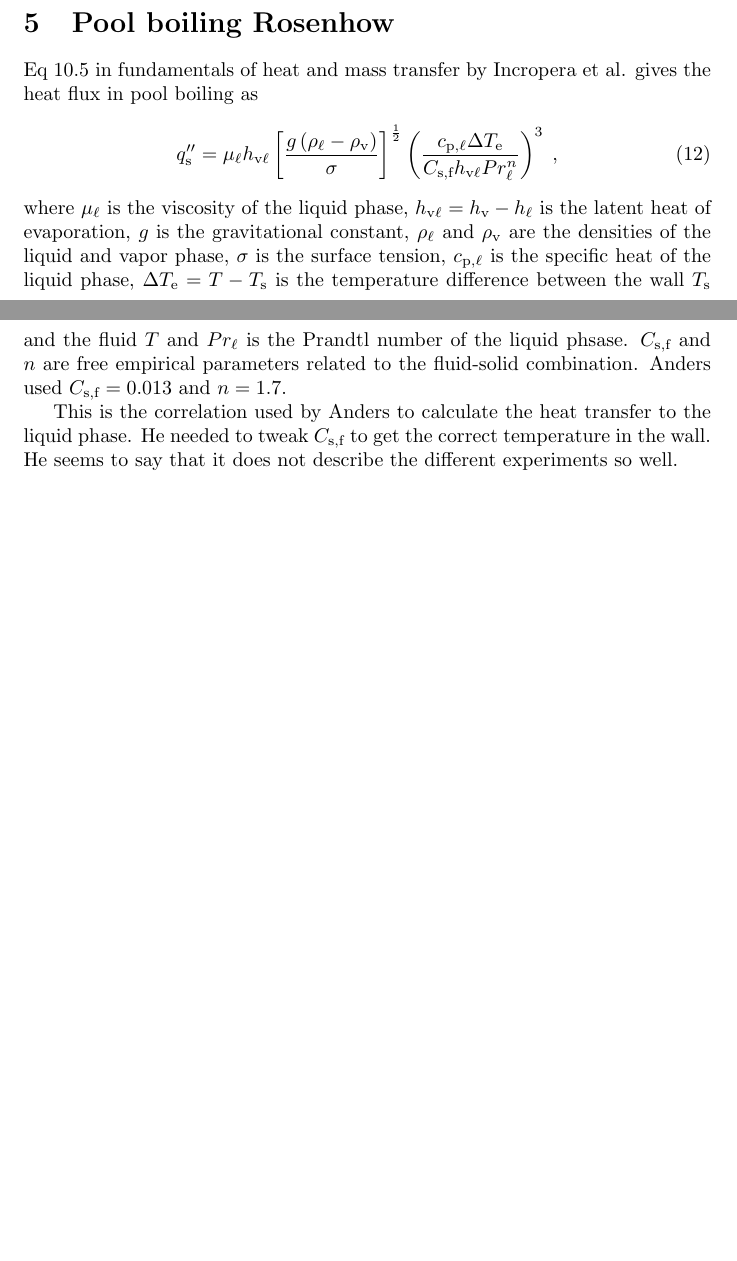
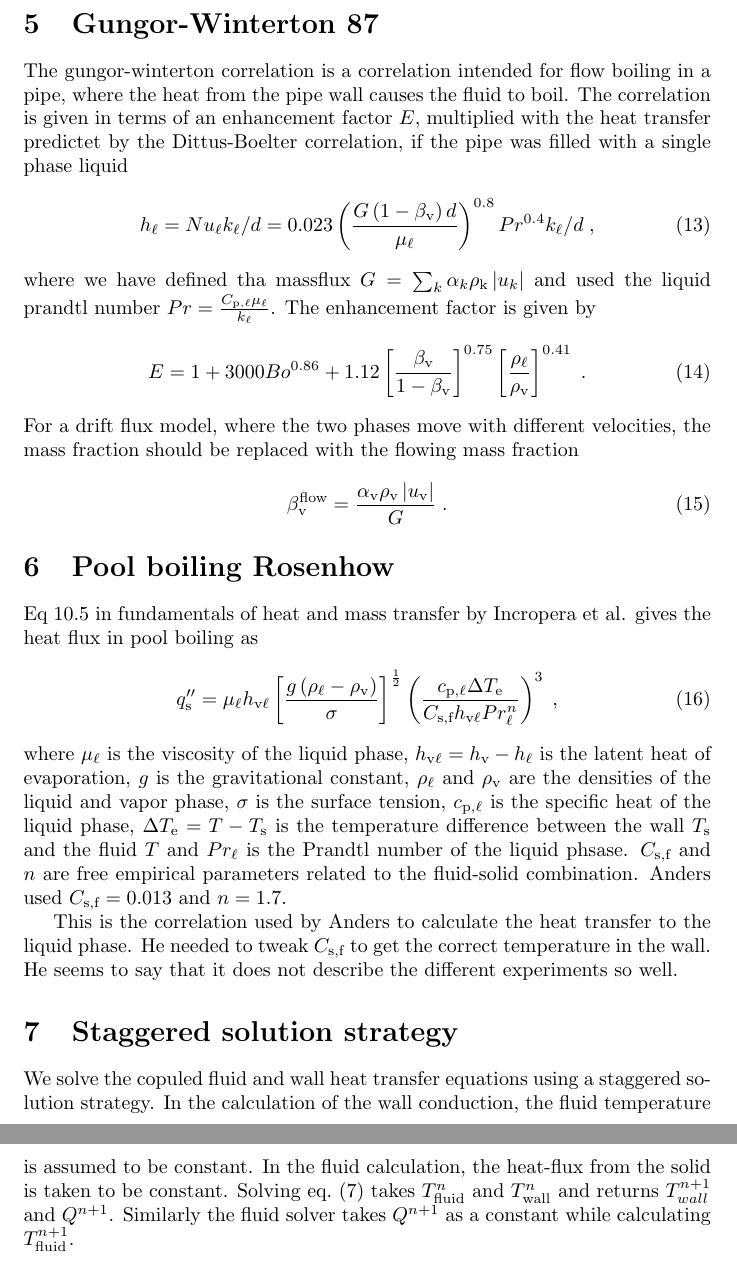
Before and after one commit to EirikJaccheri/2025-note-heat-transfer, a LaTeX document (heat-transfer.tex): two parts of pages 2 and 4 of 4 before the commit and two parts of pages 4 and 5 of 5 after it, joined at a grey line, cut at the place of the change, the shorter picture padded with empty space. Compiled offline with pdfLaTeX.

Commit message:
added Dittus-boelter and GW87 correlation

```diff
--- a/heat-transfer.tex
+++ b/heat-transfer.tex
@@ -100,3 +105,16 @@ The simulation is run for \SI{1000}{\second} with a time step of \SI{1}{\second}
+\section{Gungor-Winterton 87}
+The gungor-winterton correlation is a correlation intended for flow boiling in a pipe, where the heat from the pipe wall causes the fluid to boil. The correlation is given in terms of an enhancement factor $E$, multiplied with the heat transfer predictet by the Dittus-Boelter correlation, if the pipe was filled with a single phase liquid
+\begin{equation}
+    h_{\ell} = Nu_{\ell} k_{\ell} / d = 0.023 \left(\frac{G  \left(1 - \beta_{\text{v}}\right) d}{\mu_{\ell}} \right)^{0.8} Pr^{0.4} k_{\ell} / d\;,
+\end{equation}
+where we have defined tha massflux $G = \sum_{k} \alpha_{k} \rho_{\text{k}} \left| u_{k}\right|$ and used the liquid prandtl number $Pr = \frac{C_{\text{p},\ell} \mu_{\ell}}{k_{\ell}}$. The enhancement factor is given by
+\begin{equation}
+    E = 1 + 3000Bo^{0.86} + 1.12 \left[\frac{\beta_{\text{v}}}{1-\beta_{\text{v}}}\right]^{0.75} \left[ \frac{\rho_{\ell}}{\rho_{\text{v}}} \right]^{0.41}\;.
+\end{equation}
+For a drift flux model, where the two phases move with different velocities, the mass fraction should be replaced with the flowing mass fraction
+\begin{equation}
+    \beta_{\text{v}}^{\text{flow}} = \frac{\alpha_{\text{v}} \rho_{\text{v}} \left| u_{\text{v}} \right|}{G}\;.
+\end{equation}
 
 \section{Pool boiling Rosenhow}
 Eq 10.5 in fundamentals of heat and mass transfer by Incropera et al. gives the heat flux in pool boiling as
@@ -106,4 +124,7 @@ Eq 10.5 in fundamentals of heat and mass transfer by Incropera et al. gives the
 where $\mu_{\ell}$ is the viscosity of the liquid phase, $h_{\text{v}\ell} = h_{\text{v}} - h_{\ell}$ is the latent heat of evaporation, $g$ is the gravitational constant, $\rho_{\ell}$ and $\rho_{\text{v}}$ are the densities of the liquid and vapor phase, $\sigma$ is the surface tension, $c_{\text{p},\ell}$ is the specific heat of the liquid phase, $\Delta T_{\text{e}} = T - T_{\text{s}}$ is the temperature difference between the wall $T_{\text{s}}$ and the fluid $T$ and $Pr_{\ell}$ is the Prandtl number of the liquid phsase. $C_{\text{s,f}}$ and $n$ are free empirical parameters related to the fluid-solid combination. Anders used $C_{\text{s,f}} = 0.013$ and $n=1.7$.
 
 This is the correlation used by Anders to calculate the heat transfer to the liquid phase. He needed to tweak $C_{\text{s,f}}$ to get the correct temperature in the wall. He seems to say that it does not describe the different experiments so well.
+\section{Staggered solution strategy}
+We solve the copuled fluid and wall heat transfer equations using a staggered solution strategy. In the calculation of the wall conduction, the fluid temperature is assumed to be constant. In the fluid calculation, the heat-flux from the solid is taken to be constant. Solving \cref{eq:heat_conduction} takes $T_{\text{fluid}}^n$ and $T_{\text{wall}}^n$ and returns $T_{wall}^{n+1}$ and $Q^{n+1}$. Similarly the fluid solver takes $Q^{n+1}$ as a constant while calculating $T_{\text{fluid}}^{n+1}$.
+
 \end{document}
```
Also changed, not shown: heat-transfer.tex (5 more changed lines).
